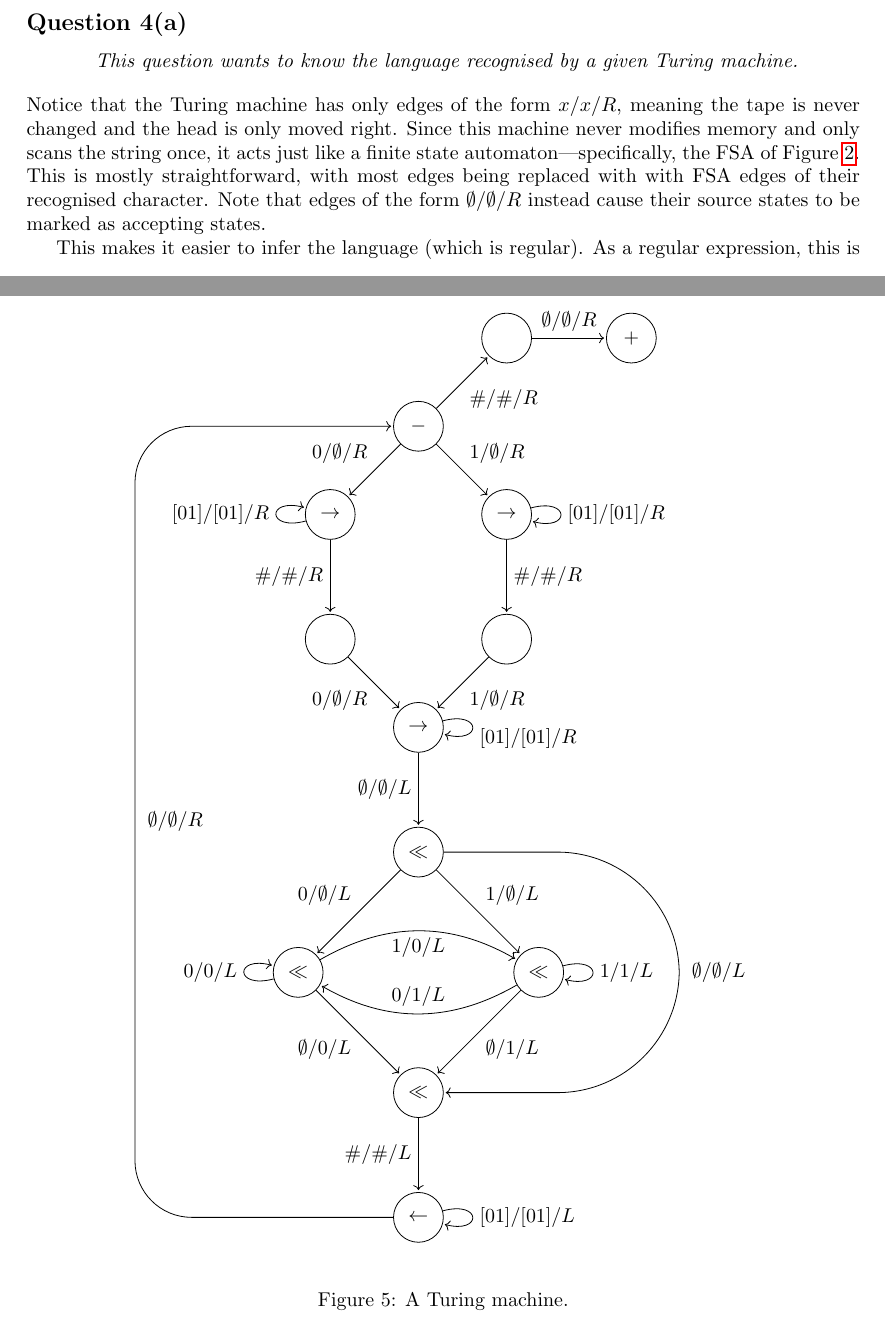
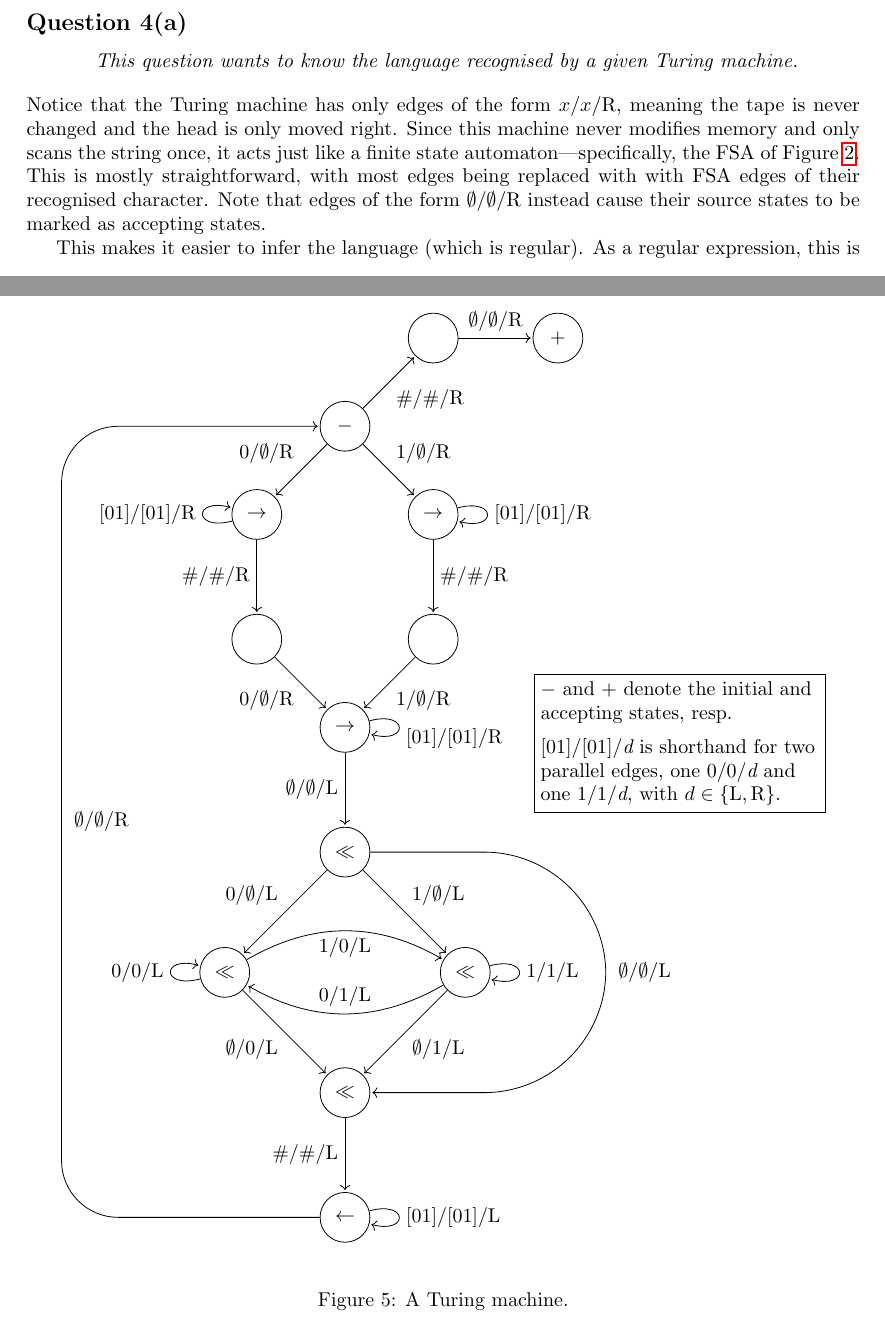
Before and after one commit to katrinafyi/math3306, a LaTeX document (ass1/ass1.tex): two parts of pages 4 and 7 of 7, joined at a grey line, cut so that both start at the same text. Compiled offline with pdfLaTeX.

Commit message:
turing machine legend and tweak

```diff
--- a/ass1/ass1.tex
+++ b/ass1/ass1.tex
@@ -16,8 +16,8 @@
 \usetikzlibrary{angles,intersections,quotes,arrows.meta}
 
 \author{Kait Lam \\ \small \texttt{45294583}}
-\title{\textsc{Math3306} --- Assignment 1}
-\date{Friday 16 August 2024}
+\title{\textsc{Math3306} --- Assignment 1 (Submission)}
+\date{16 August 2024}
 
 \begin{document}
 
@@ -262,14 +262,14 @@ This is enough.
     This question wants to know the language recognised by a given Turing machine.
   }
 \end{center}
-Notice that the Turing machine has only edges of the form $x/x/R$,
+Notice that the Turing machine has only edges of the form $x/x/\mathrm R$,
 meaning the tape is never changed and the head is only moved right.
 Since this machine never modifies memory and only scans the string once,
 it acts just like a finite state automaton---specifically,
 the FSA of Figure~\ref{fig:4a}.
 This is mostly straightforward, with most edges being replaced with
 with FSA edges of their recognised character.
-Note that edges of the form $\emptyset/\emptyset/R$
+Note that edges of the form $\emptyset/\emptyset/\mathrm R$
 instead cause their source states to be marked as accepting states.
 
 This makes it easier to infer the language (which is regular).
@@ -439,58 +439,58 @@ def main():
 
    \node[state] (q0)   {$-$};
    \node[state] (qhash1) [above right=of q0] {};
-   \path[->] (q0) edge node [swap]{$\#/\#/R$} (qhash1);
+   \path[->] (q0) edge node [swap]{$\#/\#/\mathrm R$} (qhash1);
    \node[state] (qhash2) [right=of qhash1] {$+$};
-   \path[->] (qhash1) edge node {$\emptyset/\emptyset/R$} (qhash2);
+   \path[->] (qhash1) edge node {$\emptyset/\emptyset/\mathrm R$} (qhash2);
 
    % ZEROS
 
    \node[state] (qzero1) [below left=of q0]{$\rightarrow$};
-   \path[->] (q0) edge node [swap]{$0/\emptyset/R$} (qzero1);
-   \path[->] (qzero1) edge [loop left] node {$[01]/[01]/R$} (qzero1);
+   \path[->] (q0) edge node [swap]{$0/\emptyset/\mathrm R$} (qzero1);
+   \path[->] (qzero1) edge [loop left] node {$[01]/[01]/\mathrm R$} (qzero1);
 
 
    \node[state] (qzerocheck) [below =of qzero1]{};
-   \path[->] (qzero1) edge  node [swap]{$\#/\#/R$} (qzerocheck);
+   \path[->] (qzero1) edge  node [swap]{$\#/\#/\mathrm R$} (qzerocheck);
 
    \node[state] (scanright) [below right=of qzerocheck] {$\rightarrow$};
-   \path[->] (qzerocheck) edge node [swap]{$0/\emptyset/R$} (scanright);
+   \path[->] (qzerocheck) edge node [swap]{$0/\emptyset/\mathrm R$} (scanright);
 
-   \path[->] (scanright) edge [loop right] node [yshift=-0.2cm]{$[01]/[01]/R$} (scanright);
+   \path[->] (scanright) edge [loop right] node [yshift=-0.2cm]{$[01]/[01]/\mathrm R$} (scanright);
 
    \node[state] (beginshift) [below =of scanright] {$\ll$};
-   \path[->] (scanright) edge node [swap]{$\emptyset/\emptyset/L$} (beginshift);
+   \path[->] (scanright) edge node [swap]{$\emptyset/\emptyset/\mathrm L$} (beginshift);
 
    \node[state] (ones) [below right=3cm of beginshift] {$\ll$};
-   \path[->] (beginshift) edge node {$1/\emptyset/L$} (ones);
+   \path[->] (beginshift) edge node {$1/\emptyset/\mathrm L$} (ones);
    \node[state] (zeros) [below left=3cm of beginshift] {$\ll$};
-   \path[->] (beginshift) edge node [swap]{$0/\emptyset/L$} (zeros);
+   \path[->] (beginshift) edge node [swap]{$0/\emptyset/\mathrm L$} (zeros);
 
-   \path[->] (ones) edge [bend left] node [swap]{$0/1/L$} (zeros);
-   \path[->] (ones) edge [loop right] node {$1/1/L$} (ones);
-   \path[->] (zeros) edge [bend left] node [swap]{$1/0/L$} (ones);
-   \path[->] (zeros) edge [loop left] node {$0/0/L$} (zeros);
+   \path[->] (ones) edge [bend left] node [swap]{$0/1/\mathrm L$} (zeros);
+   \path[->] (ones) edge [loop right] node {$1/1/\mathrm L$} (ones);
+   \path[->] (zeros) edge [bend left] node [swap]{$1/0/\mathrm L$} (ones);
+   \path[->] (zeros) edge [loop left] node {$0/0/\mathrm L$} (zeros);
 
 
    \node[state] (endshift) [below right=3cm of zeros] {$\ll$};
-   \path[->] (zeros) edge  node [swap]{$\emptyset/0/L$} (endshift);
-   \path[->] (ones) edge  node {$\emptyset/1/L$} (endshift);
+   \path[->] (zeros) edge  node [swap]{$\emptyset/0/\mathrm L$} (endshift);
+   \path[->] (ones) edge  node {$\emptyset/1/\mathrm L$} (endshift);
    % \path[->] (beginshift) edge[bend left=4cm] node
-   % [swap]{$\emptyset/\emptyset/L$} (endshift);
+   % [swap]{$\emptyset/\emptyset/\mathrm L$} (endshift);
 
    \draw [->,rounded corners=2.15cm](beginshift) to
-   ($(beginshift)+(4.6, 0)$) to   node[xshift=0.1cm]{$\emptyset/\emptyset/L$}($(endshift)+(4.6,0)$) to  (endshift);
+   ($(beginshift)+(4.6, 0)$) to   node[xshift=0.1cm]{$\emptyset/\emptyset/\mathrm L$}($(endshift)+(4.6,0)$) to  (endshift);
 
    \node[state] (hashagain) [below=of endshift] {$\leftarrow$};
-   \path[->] (endshift) edge node [swap] {$\#/\#/L$} (hashagain);
-   \path[->] (hashagain) edge [loop right] node  {$[01]/[01]/L$} (hashagain);
+   \path[->] (endshift) edge node [swap] {$\#/\#/\mathrm L$} (hashagain);
+   \path[->] (hashagain) edge [loop right] node  {$[01]/[01]/\mathrm L$} (hashagain);
 
    % \node (leftmarker1) [left=3cm of hashagain,scale=0pt] {};
    % \node (leftmarker2) [left=3cm of q0] {};
    % \path[-] (hashagain) edge  node  {asdf} (leftmarker1);
    % \path[-] (leftmarker1) edge node {} (leftmarker2);
    \draw [->,rounded corners=1cm](hashagain) to
-   ($(hashagain)+(-5, 0)$) to   node[swap,xshift=0.1cm]{$\emptyset/\emptyset/R$}($(q0)+(-5,0)$) to  (q0);
+   ($(hashagain)+(-5, 0)$) to   node[swap,xshift=0.1cm]{$\emptyset/\emptyset/\mathrm R$}($(q0)+(-5,0)$) to  (q0);
    % \path[->] (hashagain) edge [bend left=16cm] node {asd} (q0);
 
 
@@ -499,11 +499,18 @@ def main():
    % ONES
 
    \node[state] (qone1) [below right=of q0]{$\rightarrow$};
-   \path[->] (q0) edge node {$1/\emptyset/R$} (qone1);
-   \path[->] (qone1) edge [loop right] node {$[01]/[01]/R$} (qone1);
+   \path[->] (q0) edge node {$1/\emptyset/\mathrm R$} (qone1);
+   \path[->] (qone1) edge [loop right] node {$[01]/[01]/\mathrm R$} (qone1);
    \node[state] (qonecheck) [below =of qone1]{};
-   \path[->] (qone1) edge  node {$\#/\#/R$} (qonecheck);
-   \path[->] (qonecheck) edge  node {$1/\emptyset/R$} (scanright);
+   \path[->] (qone1) edge  node {$\#/\#/\mathrm R$} (qonecheck);
+   \path[->] (qonecheck) edge  node {$1/\emptyset/\mathrm R$} (scanright);
+
+  \node[draw,align=left,text width=4.9cm] at (5.9,-5.6) {
+    $-$ and $+$ denote the initial and accepting states, resp. \\[0.5em]
+    $[01]/[01]/\textit{d}$ is shorthand for two parallel edges,
+    one $0/0/\textit{d}$ and one $1/1/\textit{d}$,
+    with $d \in \{\mathrm L,\mathrm R\}$.
+  };
 
 
 
```
